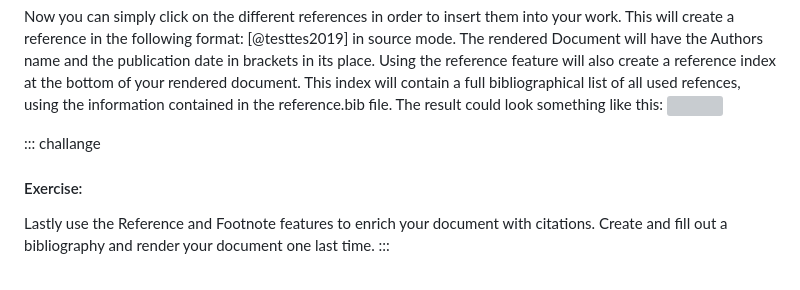
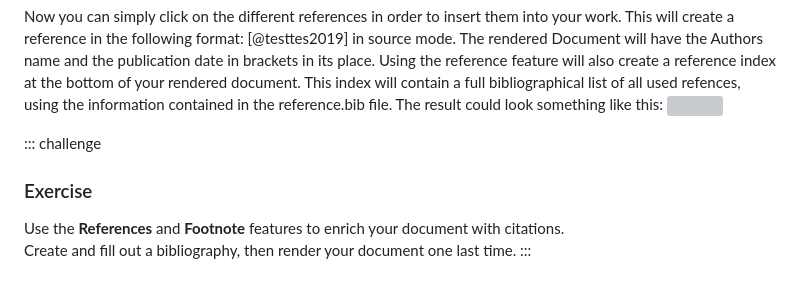
Before and after one commit to HERMES-DKZ/quarto-publishing, a Markdown page: episodes/07bibliography.md, the part around one of its changes. Rendered like a GitHub page; grey boxes are pictures that could not be loaded.

```diff
--- a/episodes/07bibliography.md
+++ b/episodes/07bibliography.md
@@ -74,7 +76,8 @@ Using the reference feature will also create a reference index at the bottom of
 The result could look something like this:
 ![](https://pad.zdv.net/uploads/ac0a8052-eab4-4bb9-8a88-6fd106b1c310.png)
 
-::: challange
-#### Exercise:
-Lastly use the Reference and Footnote features to enrich your document with citations. Create and fill out a bibliography and render your document one last time.
+::: challenge
+### Exercise
+Use the **References** and **Footnote** features to enrich your document with citations.
+Create and fill out a bibliography, then render your document one last time.
 :::
```
Also changed, not shown: other parts of episodes/07bibliography.md (+7 -5 lines).
